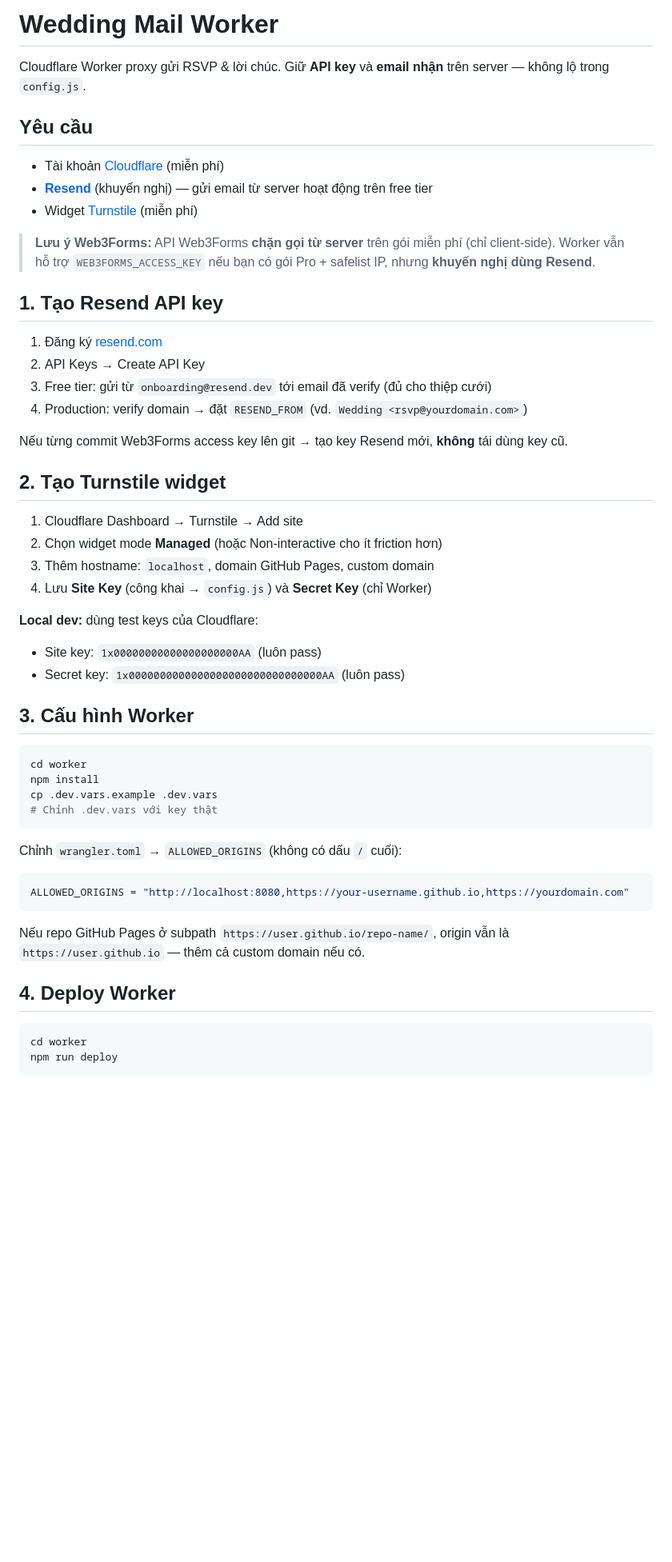
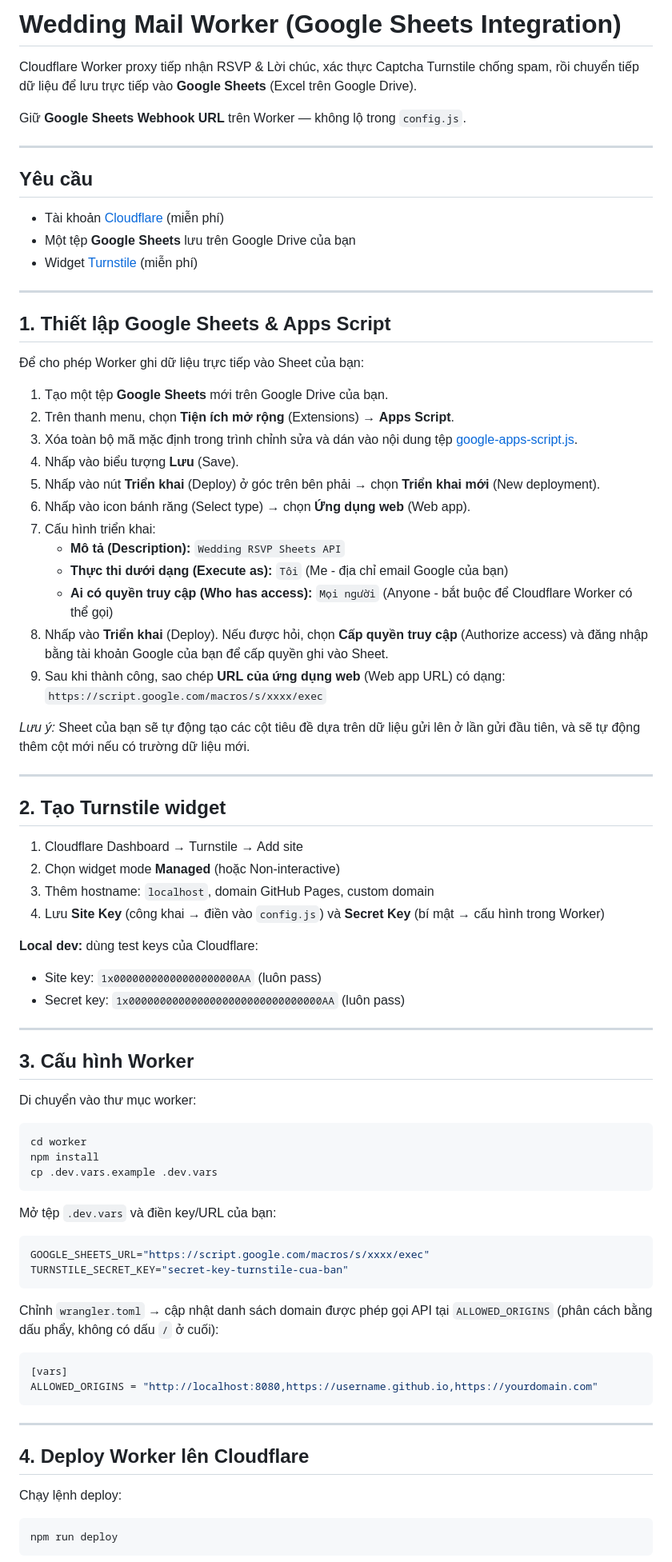
Before and after one commit to ndkndkndk2958/K_wedding_page, a Markdown page: worker/README.md, the part around one of its changes. Shown at 80% size. GitHub-like rendering; blank space fills up the shorter version.

Commit message:
docs: update worker README with Google Sheets setup guide

````diff
--- a/worker/README.md
+++ b/worker/README.md
@@ -1,57 +1,81 @@
-# Wedding Mail Worker
+# Wedding Mail Worker (Google Sheets Integration)
 
-Cloudflare Worker proxy gửi RSVP & lời chúc. Giữ **API key** và **email nhận** trên server — không lộ trong `config.js`.
+Cloudflare Worker proxy tiếp nhận RSVP & Lời chúc, xác thực Captcha Turnstile chống spam, rồi chuyển tiếp dữ liệu để lưu trực tiếp vào **Google Sheets** (Excel trên Google Drive).
+
+Giữ **Google Sheets Webhook URL** trên Worker — không lộ trong `config.js`.
+
+---
 
 ## Yêu cầu
 
 - Tài khoản [Cloudflare](https://dash.cloudflare.com) (miễn phí)
-- **[Resend](https://resend.com)** (khuyến nghị) — gửi email từ server hoạt động trên free tier
+- Một tệp **Google Sheets** lưu trên Google Drive của bạn
 - Widget [Turnstile](https://dash.cloudflare.com/?to=/:account/turnstile) (miễn phí)
 
-> **Lưu ý Web3Forms:** API Web3Forms **chặn gọi từ server** trên gói miễn phí (chỉ client-side). Worker vẫn hỗ trợ `WEB3FORMS_ACCESS_KEY` nếu bạn có gói Pro + safelist IP, nhưng **khuyến nghị dùng Resend**.
+---
 
-## 1. Tạo Resend API key
+## 1. Thiết lập Google Sheets & Apps Script
 
-1. Đăng ký [resend.com](https://resend.com)
-2. API Keys → Create API Key
-3. Free tier: gửi từ `onboarding@resend.dev` tới email đã verify (đủ cho thiệp cưới)
-4. Production: verify domain → đặt `RESEND_FROM` (vd. `Wedding <rsvp@yourdomain.com>`)
+Để cho phép Worker ghi dữ liệu trực tiếp vào Sheet của bạn:
 
-Nếu từng commit Web3Forms access key lên git → tạo key Resend mới, **không** tái dùng key cũ.
+1. Tạo một tệp **Google Sheets** mới trên Google Drive của bạn.
+2. Trên thanh menu, chọn **Tiện ích mở rộng** (Extensions) → **Apps Script**.
+3. Xóa toàn bộ mã mặc định trong trình chỉnh sửa và dán vào nội dung tệp [google-apps-script.js](../docs/superpowers/instructions/google-apps-script.js).
+4. Nhấp vào biểu tượng **Lưu** (Save).
+5. Nhấp vào nút **Triển khai** (Deploy) ở góc trên bên phải → chọn **Triển khai mới** (New deployment).
+6. Nhấp vào icon bánh răng (Select type) → chọn **Ứng dụng web** (Web app).
+7. Cấu hình triển khai:
+   - **Mô tả (Description):** `Wedding RSVP Sheets API`
+   - **Thực thi dưới dạng (Execute as):** `Tôi` (Me - địa chỉ email Google của bạn)
+   - **Ai có quyền truy cập (Who has access):** `Mọi người` (Anyone - bắt buộc để Cloudflare Worker có thể gọi)
+8. Nhấp vào **Triển khai** (Deploy). Nếu được hỏi, chọn **Cấp quyền truy cập** (Authorize access) và đăng nhập bằng tài khoản Google của bạn để cấp quyền ghi vào Sheet.
+9. Sau khi thành công, sao chép **URL của ứng dụng web** (Web app URL) có dạng:
+   `https://script.google.com/macros/s/xxxx/exec`
+
+*Lưu ý:* Sheet của bạn sẽ tự động tạo các cột tiêu đề dựa trên dữ liệu gửi lên ở lần gửi đầu tiên, và sẽ tự động thêm cột mới nếu có trường dữ liệu mới.
+
+---
 
 ## 2. Tạo Turnstile widget
 
 1. Cloudflare Dashboard → Turnstile → Add site
-2. Chọn widget mode **Managed** (hoặc Non-interactive cho ít friction hơn)
+2. Chọn widget mode **Managed** (hoặc Non-interactive)
 3. Thêm hostname: `localhost`, domain GitHub Pages, custom domain
-4. Lưu **Site Key** (công khai → `config.js`) và **Secret Key** (chỉ Worker)
+4. Lưu **Site Key** (công khai → điền vào `config.js`) và **Secret Key** (bí mật → cấu hình trong Worker)
 
 **Local dev:** dùng test keys của Cloudflare:
-
 - Site key: `1x00000000000000000000AA` (luôn pass)
 - Secret key: `1x0000000000000000000000000000000AA` (luôn pass)
 
+---
+
 ## 3. Cấu hình Worker
 
+Di chuyển vào thư mục worker:
 ```bash
 cd worker
 npm install
 cp .dev.vars.example .dev.vars
-# Chỉnh .dev.vars với key thật
 ```
 
-Chỉnh `wrangler.toml` → `ALLOWED_ORIGINS` (không có dấu `/` cuối):
-
-```toml
-ALLOWED_ORIGINS = "http://localhost:8080,https://your-username.github.io,https://yourdomain.com"
+Mở tệp `.dev.vars` và điền key/URL của bạn:
+```env
+GOOGLE_SHEETS_URL="https://script.google.com/macros/s/xxxx/exec"
+TURNSTILE_SECRET_KEY="secret-key-turnstile-cua-ban"
 ```
 
-Nếu repo GitHub Pages ở subpath `https://user.github.io/repo-name/`, origin vẫn là `https://user.github.io` — thêm cả custom domain nếu có.
+Chỉnh `wrangler.toml` → cập nhật danh sách domain được phép gọi API tại `ALLOWED_ORIGINS` (phân cách bằng dấu phẩy, không có dấu `/` ở cuối):
+```toml
+[vars]
+ALLOWED_ORIGINS = "http://localhost:8080,https://username.github.io,https://yourdomain.com"
+```
 
-## 4. Deploy Worker
+---
 
+## 4. Deploy Worker lên Cloudflare
+
+Chạy lệnh deploy:
 ```bash
-cd worker
 npm run deploy
 ```
 
````
Also changed, not shown: other parts of worker/README.md (+11 -47 lines).
